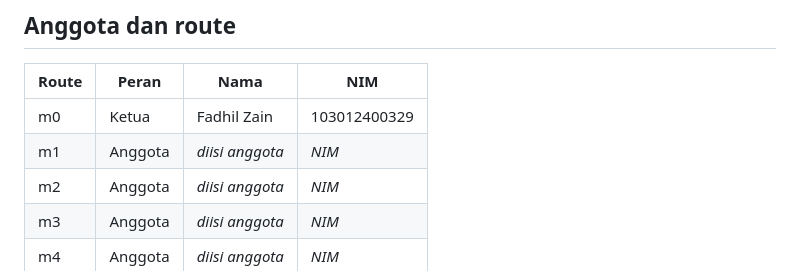
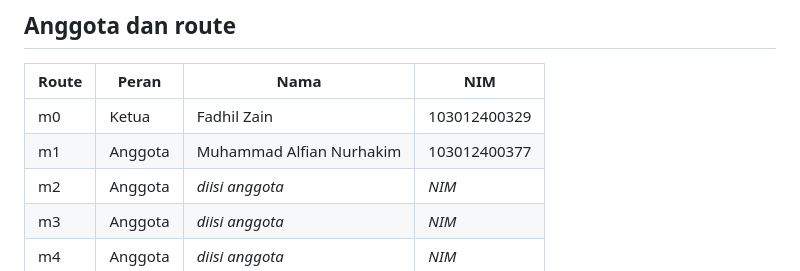
Before and after one commit to Fadhilzain/PapanPengumuman, a Markdown page: README.md, the part around the change. Rendered like a GitHub page.

```diff
--- a/README.md
+++ b/README.md
@@ -13,7 +13,7 @@ Pengumuman yang sudah lewat tanggalnya otomatis pindah ke arsip.
 | Route | Peran | Nama | NIM |
 |---|---|---|---|
 | m0 | Ketua | Fadhil Zain | 103012400329 |
-| m1 | Anggota | _diisi anggota_ | _NIM_ |
+| m1 | Anggota | Muhammad Alfian Nurhakim | 103012400377 |
 | m2 | Anggota | _diisi anggota_ | _NIM_ |
 | m3 | Anggota | _diisi anggota_ | _NIM_ |
 | m4 | Anggota | _diisi anggota_ | _NIM_ |
```
